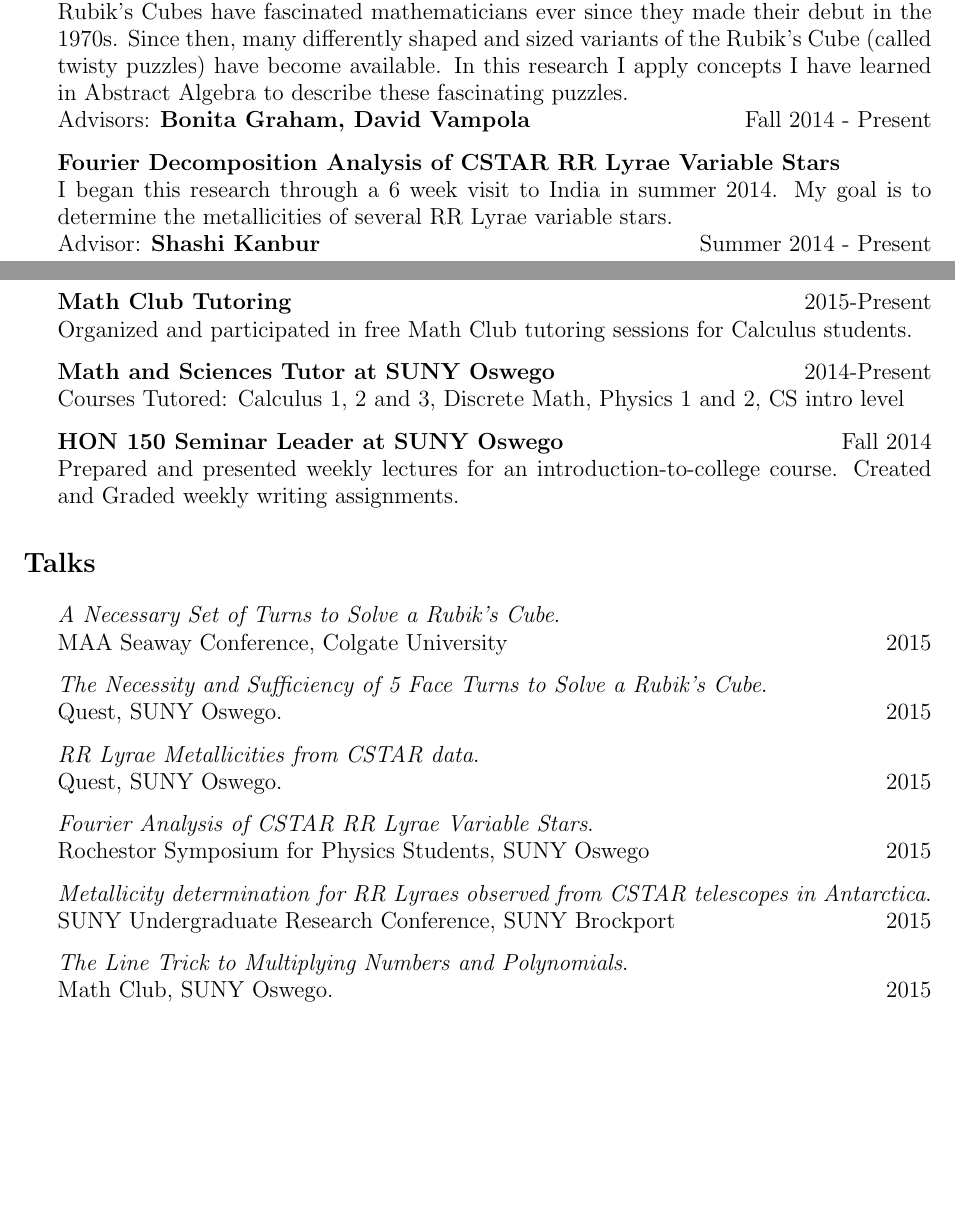
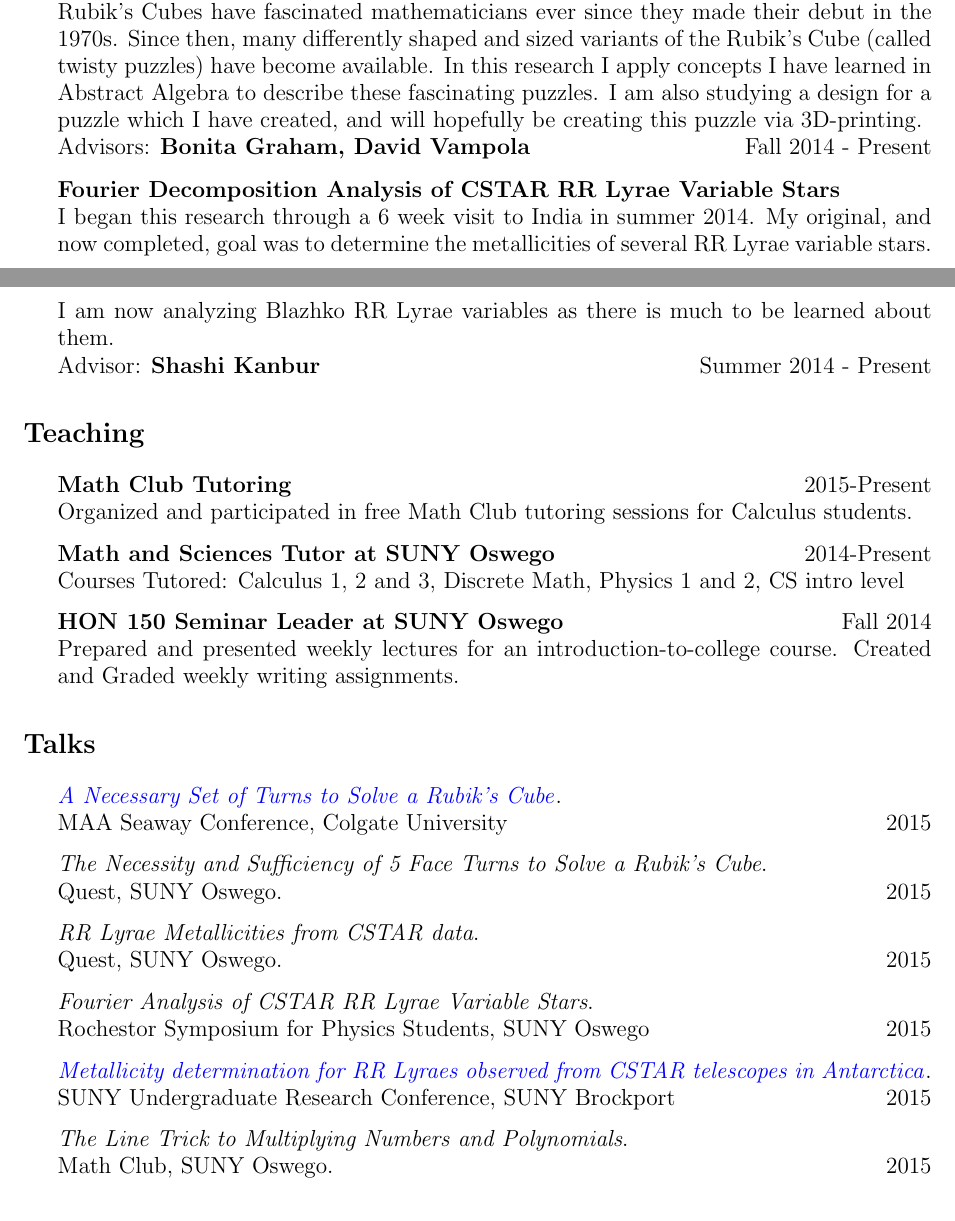
Before and after one commit to kroffo/kroffo.github.io, a LaTeX CV (docs/CV_KRoffo.tex): two parts of pages 1 and 2 of 3, joined at a grey line, cut so that both start at the same text, the shorter picture padded with empty space. Compiled offline with pdfLaTeX.

Commit message:
Updated CV.

```diff
--- a/docs/CV_KRoffo.tex
+++ b/docs/CV_KRoffo.tex
@@ -129,11 +129,11 @@ Phoenix, NY 13135 \\
 \section*{Research Experience}
 \begin{itemize}
 \item \textbf{The Application of Abstract Algebra to Twisty Puzzles}\\
-Rubik's Cubes have fascinated mathematicians ever since they made their debut in the 1970s. Since then, many differently shaped and sized variants of the Rubik's Cube (called twisty puzzles) have become available. In this research I apply concepts I have learned in Abstract Algebra to describe these fascinating puzzles.\\
+Rubik's Cubes have fascinated mathematicians ever since they made their debut in the 1970s. Since then, many differently shaped and sized variants of the Rubik's Cube (called twisty puzzles) have become available. In this research I apply concepts I have learned in Abstract Algebra to describe these fascinating puzzles. I am also studying a design for a puzzle which I have created, and will hopefully be creating this puzzle via 3D-printing.\\
 Advisors: \textbf{Bonita Graham, David Vampola} \hfill Fall 2014 - Present
 
 \item \textbf{Fourier Decomposition Analysis of CSTAR RR Lyrae Variable Stars}\\
-I began this research through a 6 week visit to India in summer 2014. My goal is to determine the metallicities of several RR Lyrae variable stars.\\
+I began this research through a 6 week visit to India in summer 2014. My original, and now completed, goal was to determine the metallicities of several RR Lyrae variable stars. I am now analyzing Blazhko RR Lyrae variables as there is much to be learned about them.\\
 Advisor: \textbf{Shashi Kanbur} \hfill Summer 2014 - Present
 
 \end{itemize}
@@ -151,7 +151,7 @@ Prepared and presented weekly lectures for an introduction-to-college course. Cr
 \section*{\textsc{Talks}}
 
 \begin{itemize}
-        \item \emph{A Necessary Set of Turns to Solve a Rubik's Cube}.\\
+        \item \href{http://kroffo.github.io/presentations/SeawaySpr15.pdf}{\emph{A Necessary Set of Turns to Solve a Rubik's Cube}}.\\
         MAA Seaway Conference, Colgate University \hfill 2015
         \item \emph{The Necessity and Sufficiency of 5 Face Turns to Solve a Rubik's Cube}.\\
         Quest, SUNY Oswego. \hfill 2015
@@ -159,7 +159,7 @@ Prepared and presented weekly lectures for an introduction-to-college course. Cr
        Quest, SUNY Oswego. \hfill 2015
         \item \emph{Fourier Analysis of CSTAR RR Lyrae Variable Stars}.\\
         Rochestor Symposium for Physics Students, SUNY Oswego \hfill 2015
-        \item \emph{Metallicity determination for RR Lyraes observed from CSTAR telescopes in Antarctica}.\\
+        \item \href{http://kroffo.github.io/presentations/RRLyraeMetallicity2015.pdf}{\emph{Metallicity determination for RR Lyraes observed from CSTAR telescopes in Antarctica}}.\\
         SUNY Undergraduate Research Conference, SUNY Brockport \hfill 2015
 	\item \emph{The Line Trick to Multiplying Numbers and Polynomials}.\\
 	Math Club, SUNY Oswego. \hfill 2015
```
Also changed, not shown: docs/Roffo_Kenneth_CV.pdf.
